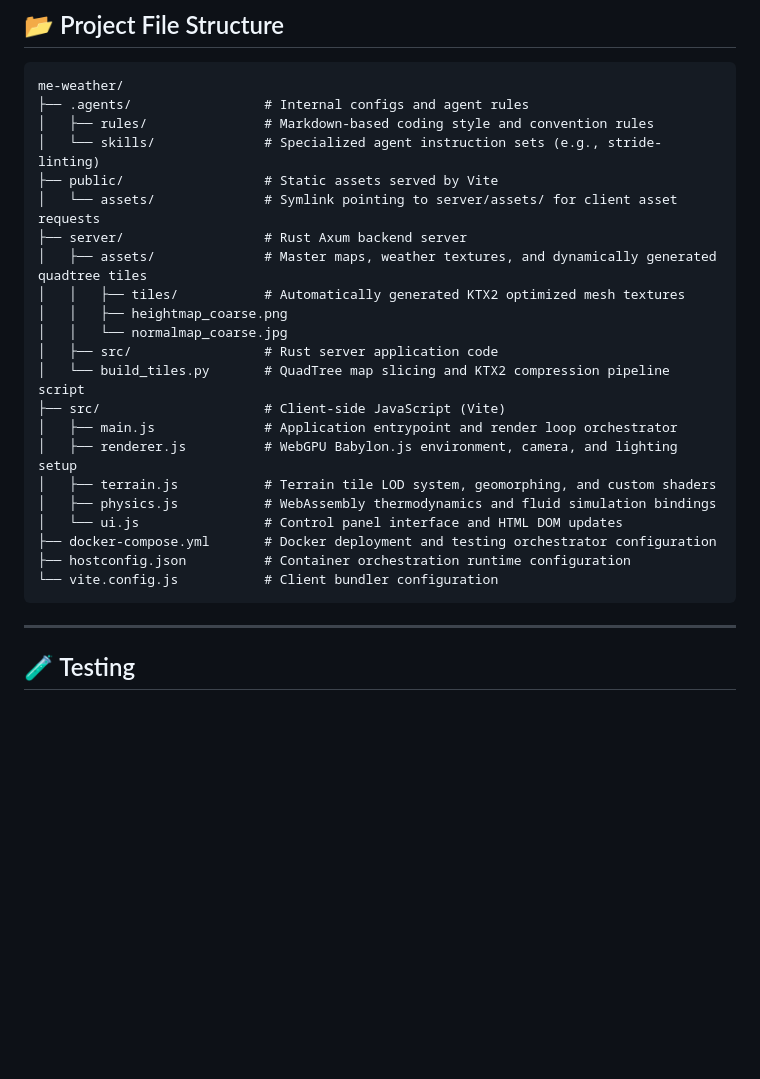
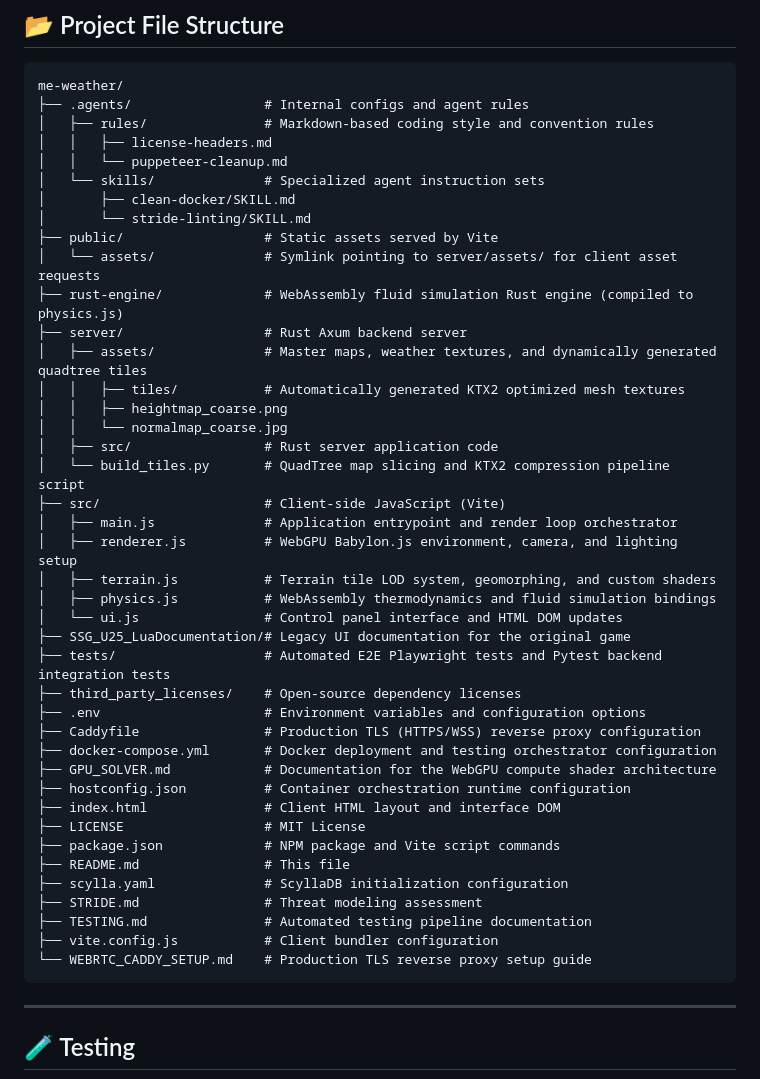
Before and after one commit to Evergold/me-weather, a Markdown page: README.md, the part around the change. GitHub-like rendering; blank space fills up the shorter version.

Commit message:
docs: expand Project File Structure to include agents rules and all root project files

````diff
--- a/README.md
+++ b/README.md
@@ -46,9 +46,14 @@ An interactive, GPU-accelerated client-server weather simulator of Middle-earth.
 me-weather/
 ├── .agents/                 # Internal configs and agent rules
 │   ├── rules/               # Markdown-based coding style and convention rules
-│   └── skills/              # Specialized agent instruction sets (e.g., stride-linting)
+│   │   ├── license-headers.md
+│   │   └── puppeteer-cleanup.md
+│   └── skills/              # Specialized agent instruction sets
+│       ├── clean-docker/SKILL.md
+│       └── stride-linting/SKILL.md
 ├── public/                  # Static assets served by Vite
 │   └── assets/              # Symlink pointing to server/assets/ for client asset requests
+├── rust-engine/             # WebAssembly fluid simulation Rust engine (compiled to physics.js)
 ├── server/                  # Rust Axum backend server
 │   ├── assets/              # Master maps, weather textures, and dynamically generated quadtree tiles
 │   │   ├── tiles/           # Automatically generated KTX2 optimized mesh textures
@@ -62,9 +67,23 @@ me-weather/
 │   ├── terrain.js           # Terrain tile LOD system, geomorphing, and custom shaders
 │   ├── physics.js           # WebAssembly thermodynamics and fluid simulation bindings
 │   └── ui.js                # Control panel interface and HTML DOM updates
+├── SSG_U25_LuaDocumentation/# Legacy UI documentation for the original game
+├── tests/                   # Automated E2E Playwright tests and Pytest backend integration tests
+├── third_party_licenses/    # Open-source dependency licenses
+├── .env                     # Environment variables and configuration options
+├── Caddyfile                # Production TLS (HTTPS/WSS) reverse proxy configuration
 ├── docker-compose.yml       # Docker deployment and testing orchestrator configuration
+├── GPU_SOLVER.md            # Documentation for the WebGPU compute shader architecture
 ├── hostconfig.json          # Container orchestration runtime configuration
-└── vite.config.js           # Client bundler configuration
+├── index.html               # Client HTML layout and interface DOM
+├── LICENSE                  # MIT License
+├── package.json             # NPM package and Vite script commands
+├── README.md                # This file
+├── scylla.yaml              # ScyllaDB initialization configuration
+├── STRIDE.md                # Threat modeling assessment
+├── TESTING.md               # Automated testing pipeline documentation
+├── vite.config.js           # Client bundler configuration
+└── WEBRTC_CADDY_SETUP.md    # Production TLS reverse proxy setup guide
 ```
 
 ---
````
